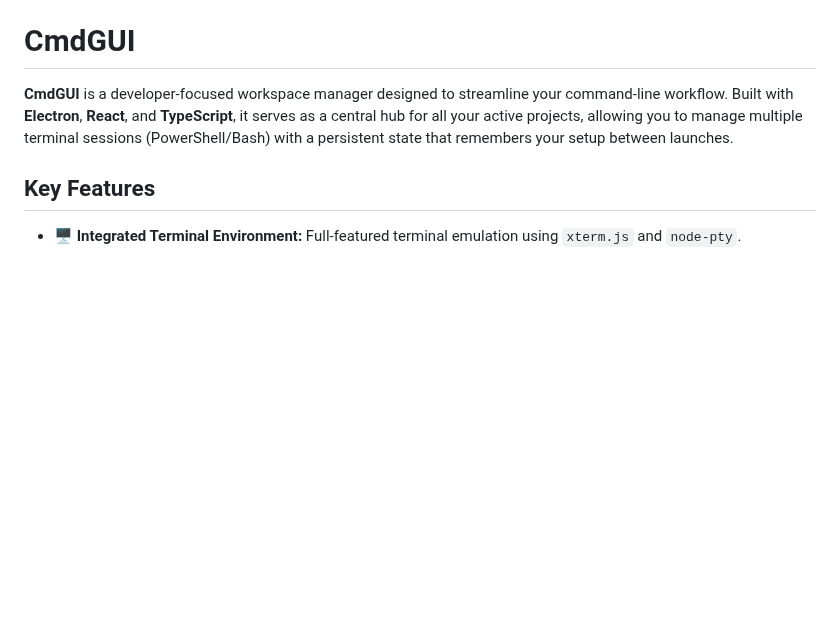
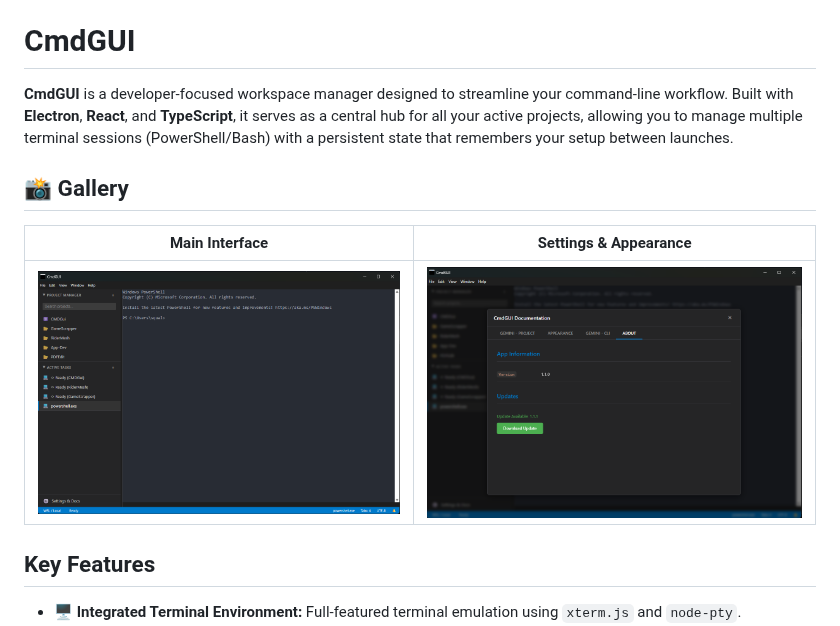
Before and after one commit to Harrys-HQ/CMDGui, a Markdown page: README.md, the part around the change. Rendered like a GitHub page; pictures changed too: docs/screenshots/main-ui.png (added), docs/screenshots/settings.png (added); blank space fills up the shorter version.

Commit message:
docs: add screenshots to gallery

```diff
--- a/README.md
+++ b/README.md
@@ -1,6 +1,12 @@
 # CmdGUI
 
 **CmdGUI** is a developer-focused workspace manager designed to streamline your command-line workflow. Built with **Electron**, **React**, and **TypeScript**, it serves as a central hub for all your active projects, allowing you to manage multiple terminal sessions (PowerShell/Bash) with a persistent state that remembers your setup between launches.
+
+## 📸 Gallery
+
+| Main Interface | Settings & Appearance |
+| :---: | :---: |
+| ![Main UI](docs/screenshots/main-ui.png) | ![Settings](docs/screenshots/settings.png) |
 
 ## Key Features
 
```
